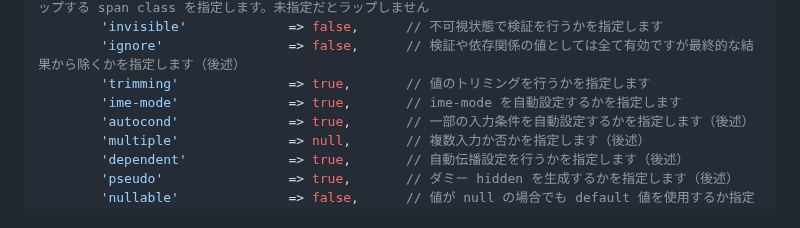
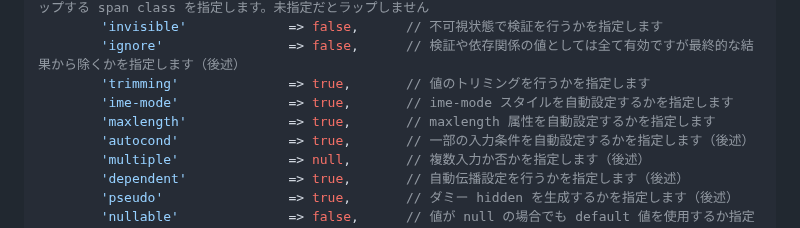
Before and after one commit to arima-ryunosuke/php-validator, a Markdown page: README.md, the part around the change. Rendered like a GitHub page.

```diff
--- a/README.md
+++ b/README.md
@@ -97,7 +97,8 @@ $form = new Form([
         'invisible'             => false,      // 不可視状態で検証を行うかを指定します
         'ignore'                => false,      // 検証や依存関係の値としては全て有効ですが最終的な結果から除くかを指定します（後述）
         'trimming'              => true,       // 値のトリミングを行うかを指定します
-        'ime-mode'              => true,       // ime-mode を自動設定するかを指定します
+        'ime-mode'              => true,       // ime-mode スタイルを自動設定するかを指定します
+        'maxlength'             => true,       // maxlength 属性を自動設定するかを指定します
         'autocond'              => true,       // 一部の入力条件を自動設定するかを指定します（後述）
         'multiple'              => null,       // 複数入力か否かを指定します（後述）
         'dependent'             => true,       // 自動伝播設定を行うかを指定します（後述）
```
Also changed, not shown: RELEASE.md (+6 -0 lines).
